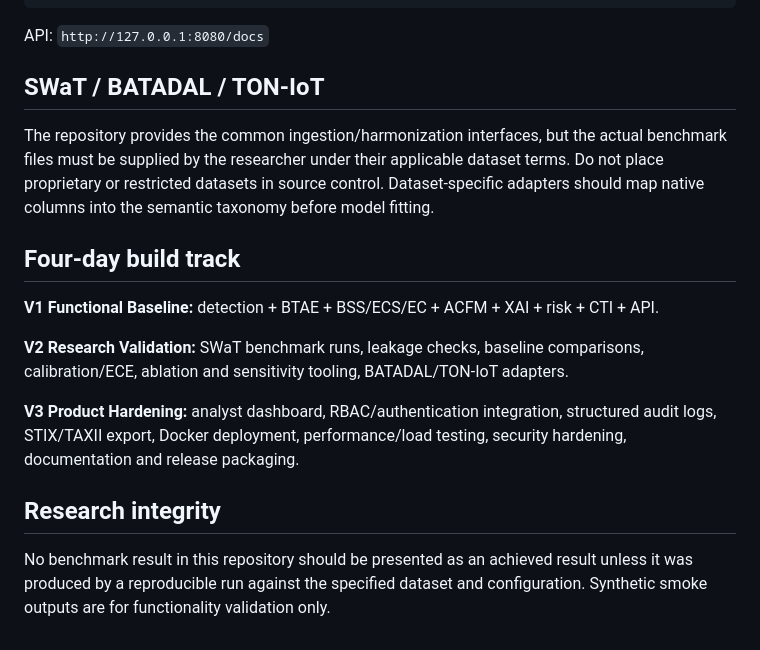
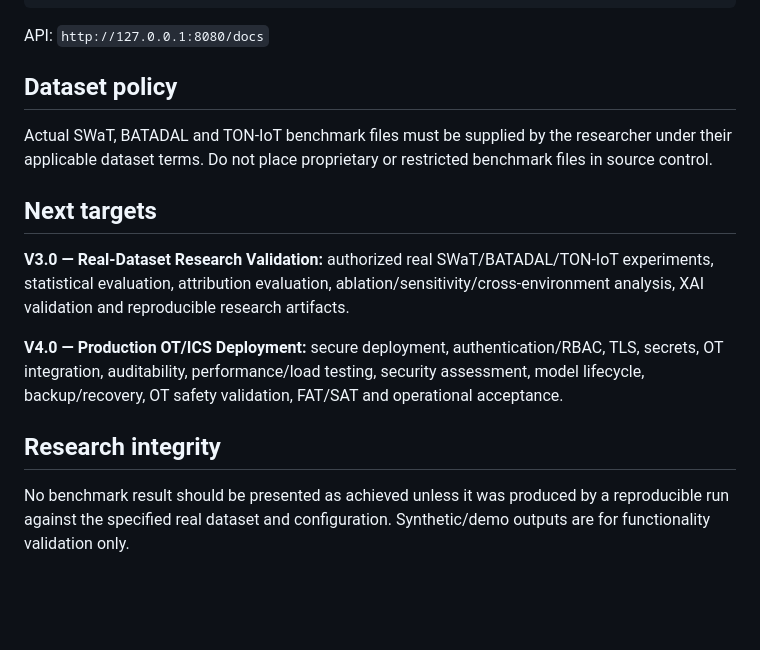
Before and after one commit to Daarxsn/XAITA-OT, a Markdown page: README.md, the part around one of its changes. GitHub-like rendering; blank space fills up the shorter version.

```diff
--- a/README.md
+++ b/README.md
@@ -44,18 +72,16 @@ python run_api.py
 
 API: `http://127.0.0.1:8080/docs`
 
-## SWaT / BATADAL / TON-IoT
+## Dataset policy
 
-The repository provides the common ingestion/harmonization interfaces, but the actual benchmark files must be supplied by the researcher under their applicable dataset terms. Do not place proprietary or restricted datasets in source control. Dataset-specific adapters should map native columns into the semantic taxonomy before model fitting.
+Actual SWaT, BATADAL and TON-IoT benchmark files must be supplied by the researcher under their applicable dataset terms. Do not place proprietary or restricted benchmark files in source control.
 
-## Four-day build track
+## Next targets
 
-**V1 Functional Baseline:** detection + BTAE + BSS/ECS/EC + ACFM + XAI + risk + CTI + API.
+**V3.0 — Real-Dataset Research Validation:** authorized real SWaT/BATADAL/TON-IoT experiments, statistical evaluation, attribution evaluation, ablation/sensitivity/cross-environment analysis, XAI validation and reproducible research artifacts.
 
-**V2 Research Validation:** SWaT benchmark runs, leakage checks, baseline comparisons, calibration/ECE, ablation and sensitivity tooling, BATADAL/TON-IoT adapters.
-
-**V3 Product Hardening:** analyst dashboard, RBAC/authentication integration, structured audit logs, STIX/TAXII export, Docker deployment, performance/load testing, security hardening, documentation and release packaging.
+**V4.0 — Production OT/ICS Deployment:** secure deployment, authentication/RBAC, TLS, secrets, OT integration, auditability, performance/load testing, security assessment, model lifecycle, backup/recovery, OT safety validation, FAT/SAT and operational acceptance.
 
 ## Research integrity
 
-No benchmark result in this repository should be presented as an achieved result unless it was produced by a reproducible run against the specified dataset and configuration. Synthetic smoke outputs are for functionality validation only.
+No benchmark result should be presented as achieved unless it was produced by a reproducible run against the specified real dataset and configuration. Synthetic/demo outputs are for functionality validation only.
```
Also changed, not shown: other parts of README.md (+48 -20 lines).
